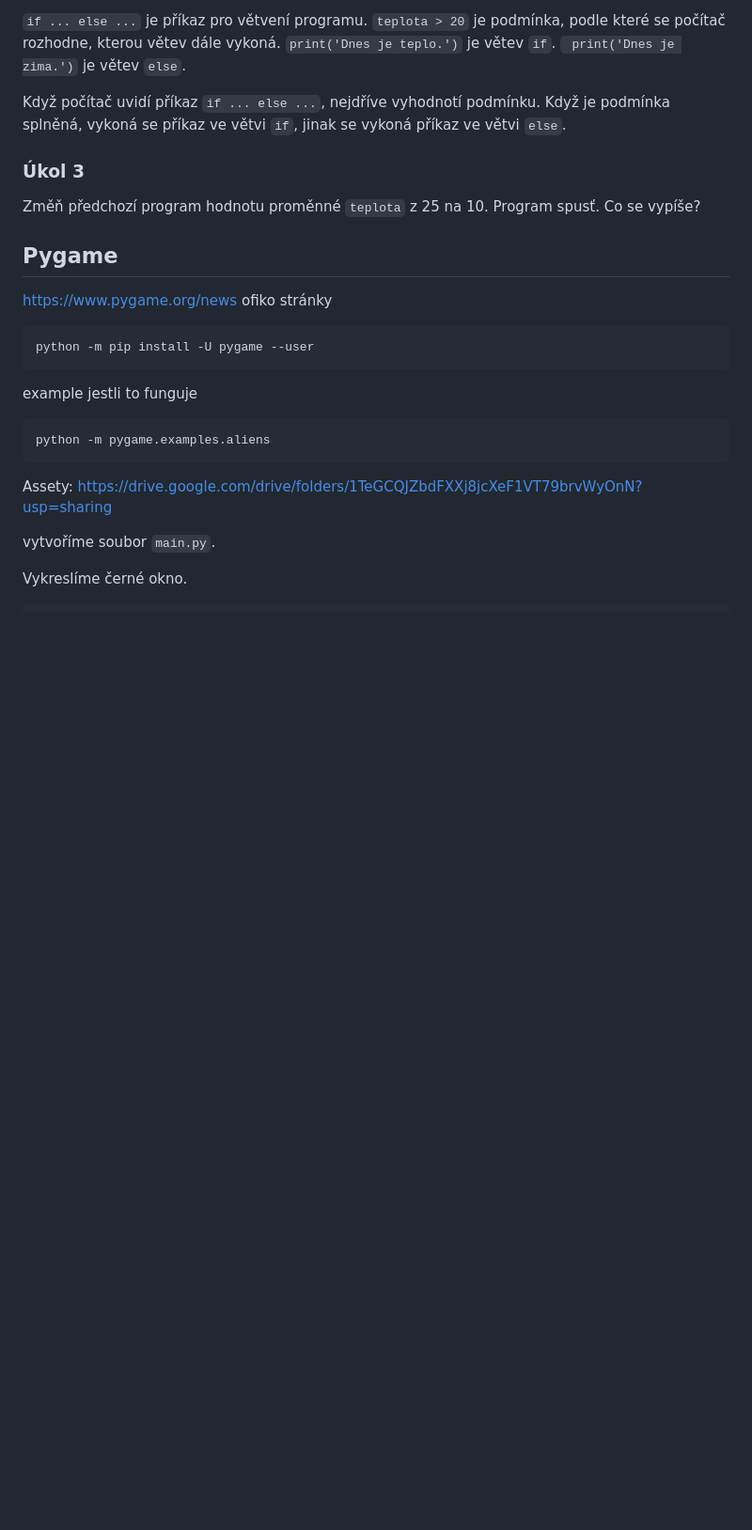
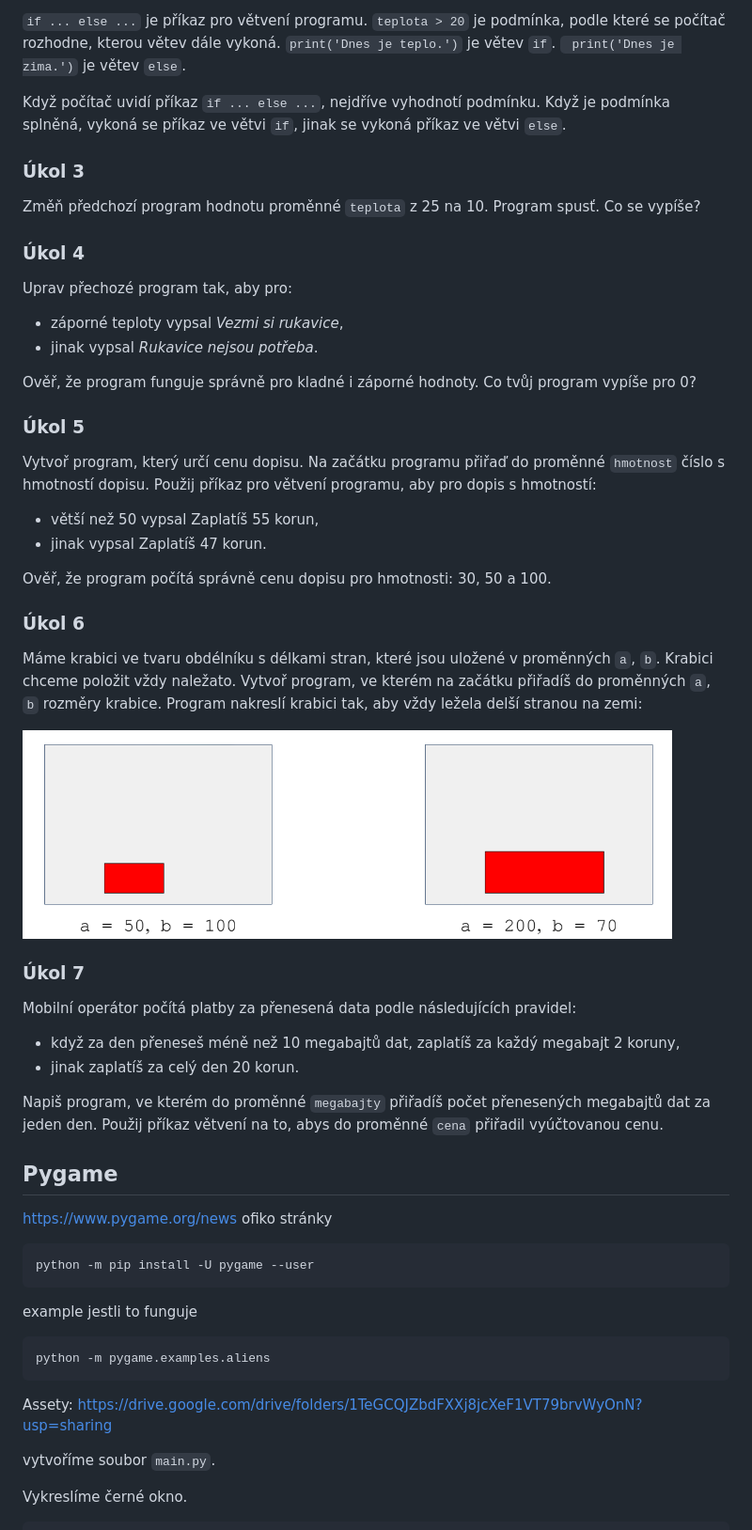
Before and after one commit to kohuto/gpisnicka, a Markdown page: programovani.md, the part around the change. Shown: that part at 94% size. GitHub-like rendering; pictures changed too: images/rectangleonlongside.png (added); blank space fills up the shorter version.

```diff
--- a/programovani.md
+++ b/programovani.md
@@ -1038,6 +1038,39 @@ Když počítač uvidí příkaz `if ... else ...`, nejdříve vyhodnotí podmí
 
 Změň předchozí program hodnotu proměnné `teplota` z 25 na 10. Program spusť. Co se vypíše?
 
+### Úkol 4
+
+Uprav přechozé program tak, aby pro:
+
+- záporné teploty vypsal _Vezmi si rukavice_,
+- jinak vypsal _Rukavice nejsou potřeba_.
+
+Ověř, že program funguje správně pro kladné i záporné hodnoty. Co tvůj program vypíše pro 0?
+
+### Úkol 5
+
+Vytvoř program, který určí cenu dopisu. Na začátku programu přiřaď do proměnné `hmotnost` číslo s hmotností dopisu. Použij příkaz pro větvení programu, aby pro dopis s hmotností:
+
+- větší než 50 vypsal Zaplatíš 55 korun,
+- jinak vypsal Zaplatíš 47 korun.
+
+Ověř, že program počítá správně cenu dopisu pro hmotnosti: 30, 50 a 100.
+
+### Úkol 6
+
+Máme krabici ve tvaru obdélníku s délkami stran, které jsou uložené v proměnných `a`, `b`. Krabici chceme položit vždy naležato. Vytvoř program, ve kterém na začátku přiřadíš do proměnných `a`, `b` rozměry krabice. Program nakreslí krabici tak, aby vždy ležela delší stranou na zemi:
+
+![rectangles](images/rectangleonlongside.png)
+
+### Úkol 7
+
+Mobilní operátor počítá platby za přenesená data podle následujících pravidel:
+
+- když za den přeneseš méně než 10 megabajtů dat, zaplatíš za každý megabajt 2 koruny,
+- jinak zaplatíš za celý den 20 korun.
+
+Napiš program, ve kterém do proměnné `megabajty` přiřadíš počet přenesených megabajtů dat za jeden den. Použij příkaz větvení na to, abys do proměnné `cena` přiřadil vyúčtovanou cenu.
+
 ## Pygame
 
 https://www.pygame.org/news
```
